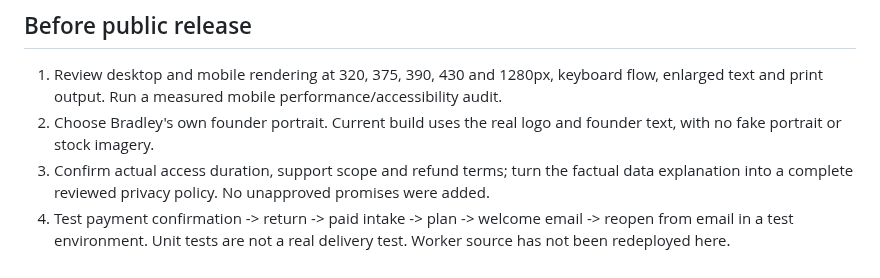
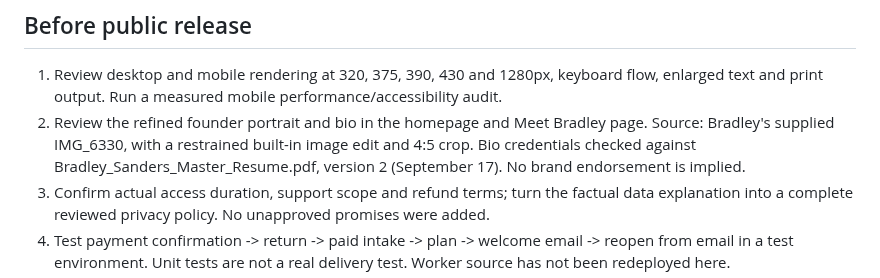
Before and after one commit to BSanders0801/Booked-AF-Calculator, a Markdown page: REDESIGN_REVIEW.md, the part around the change. Drawn GitHub-style.

Commit message:
Add Bradley portrait and resume-based founder story to redesign

```diff
--- a/REDESIGN_REVIEW.md
+++ b/REDESIGN_REVIEW.md
@@ -23,7 +23,7 @@ Other existing worktrees have uncommitted work; those files were not overwritten
 
 ## Before public release
 1. Review desktop and mobile rendering at 320, 375, 390, 430 and 1280px, keyboard flow, enlarged text and print output. Run a measured mobile performance/accessibility audit.
-2. Choose Bradley's own founder portrait. Current build uses the real logo and founder text, with no fake portrait or stock imagery.
+2. Review the refined founder portrait and bio in the homepage and Meet Bradley page. Source: Bradley's supplied IMG_6330, with a restrained built-in image edit and 4:5 crop. Bio credentials checked against Bradley_Sanders_Master_Resume.pdf, version 2 (September 17). No brand endorsement is implied.
 3. Confirm actual access duration, support scope and refund terms; turn the factual data explanation into a complete reviewed privacy policy. No unapproved promises were added.
 4. Test payment confirmation -> return -> paid intake -> plan -> welcome email -> reopen from email in a test environment. Unit tests are not a real delivery test. Worker source has not been redeployed here.
 5. Verify live social destinations and apply approved branding to Stripe checkout; this branch does not modify Stripe account settings.
```
